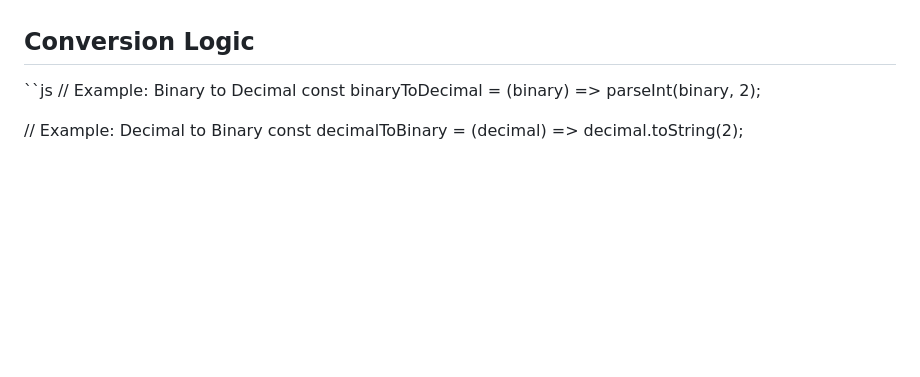
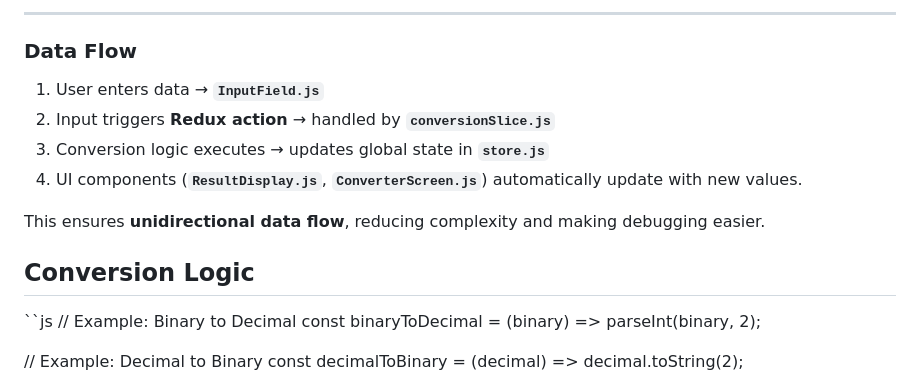
Before and after one commit to talangi12/converterapp, a Markdown page: README.md, the part around the change printed below. GitHub-like rendering; blank space fills up the shorter version.

```diff
--- a/README.md
+++ b/README.md
@@ -59,3 +112,14 @@ It was built with simplicity, accuracy, and educational value in mind — ideal
+---
+
+###  Data Flow
+
+1. User enters data → **`InputField.js`**
+2. Input triggers **Redux action** → handled by **`conversionSlice.js`**
+3. Conversion logic executes → updates global state in **`store.js`**
+4. UI components (**`ResultDisplay.js`**, **`ConverterScreen.js`**) automatically update with new values.
+
+This ensures **unidirectional data flow**, reducing complexity and making debugging easier.
+
 
 
 ##  Conversion Logic
```
Also changed, not shown: other parts of README.md (+61 -8 lines).
